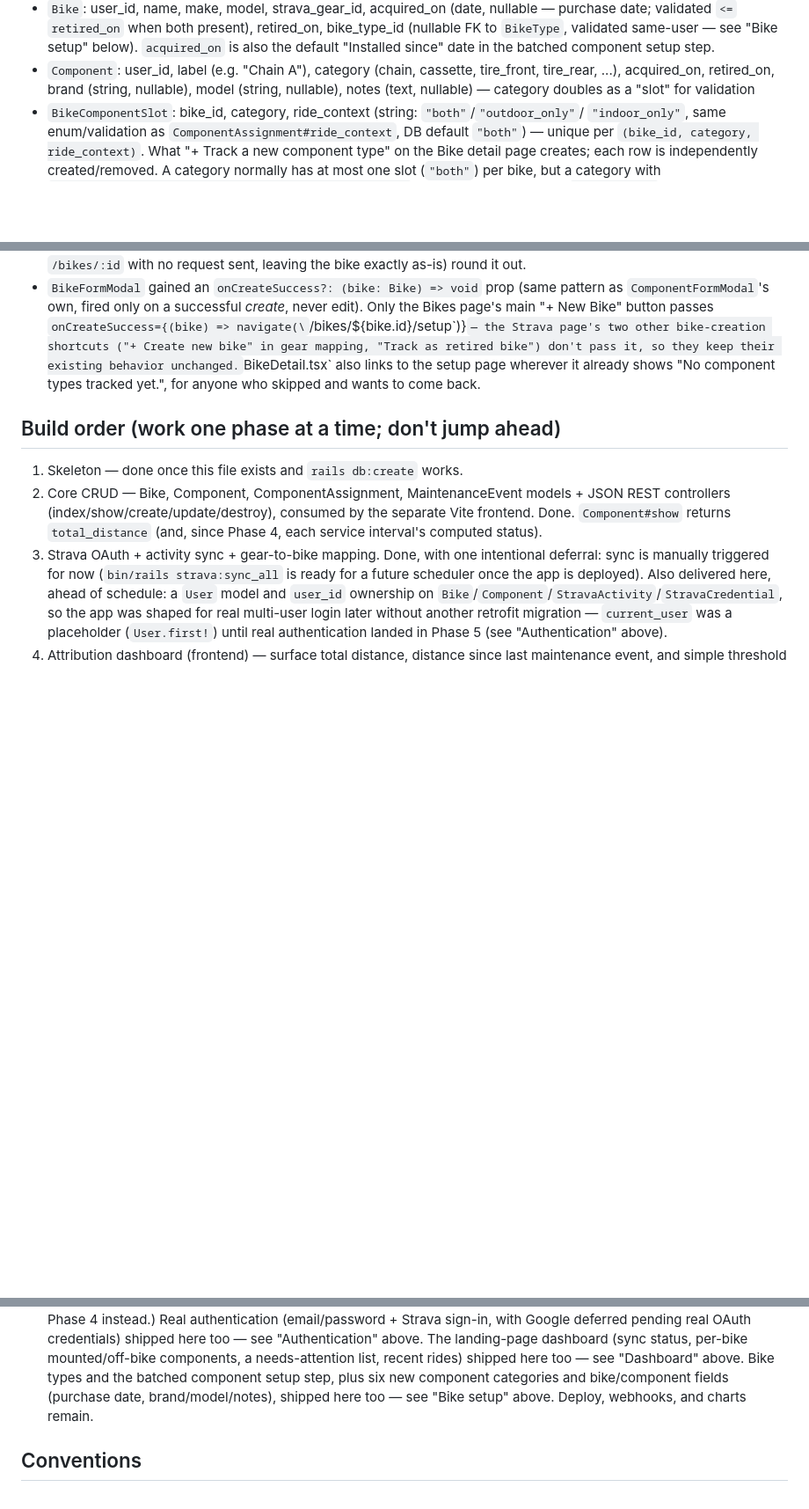
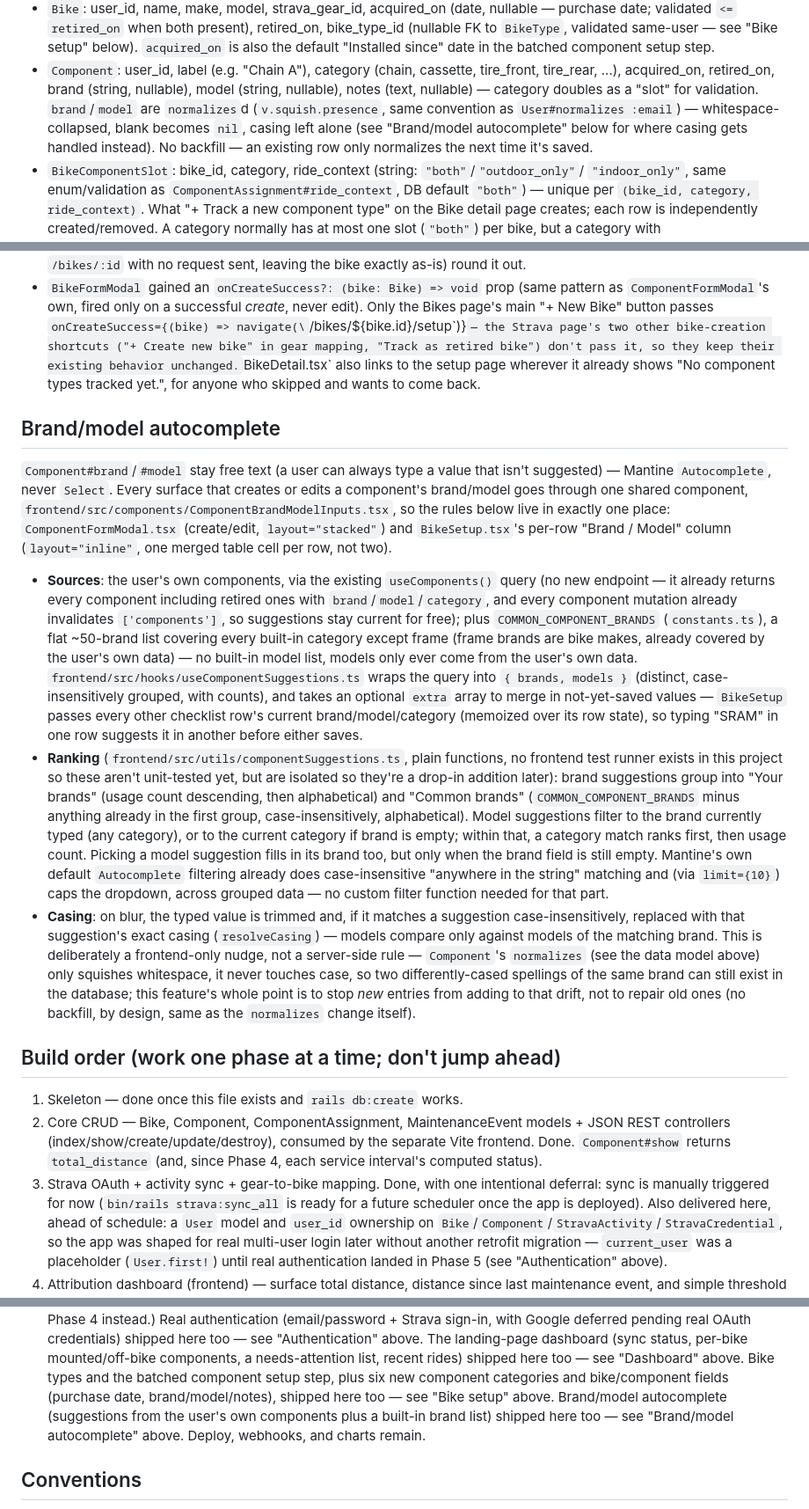
Before and after one commit to SteveDeJongh/Bike-Maintenance, a Markdown page: CLAUDE.md, 3 parts joined by grey strips. Shown at 88% size. GitHub-like rendering; blank space fills up the shorter version.

Commit message:
Document brand/model autocomplete in CLAUDE.md
Notes Component#brand/#model's normalizes change, and adds a "Brand/model
autocomplete" section covering the two suggestion sources, the ranking
rules, the casing-on-blur behavior, that there's no new endpoint, and that
every component create/edit surface goes through ComponentBrandModelInputs.

Co-Authored-By: Claude Sonnet 5 <noreply@anthropic.com>

```diff
--- a/CLAUDE.md
+++ b/CLAUDE.md
@@ -65,7 +65,11 @@ docker build .`), not the repo root.
   component setup step.
 - `Component`: user_id, label (e.g. "Chain A"), category (chain, cassette, tire_front,
   tire_rear, ...), acquired_on, retired_on, brand (string, nullable), model (string,
-  nullable), notes (text, nullable) — category doubles as a "slot" for validation
+  nullable), notes (text, nullable) — category doubles as a "slot" for validation.
+  `brand`/`model` are `normalizes`d (`v.squish.presence`, same convention as
+  `User#normalizes :email`) — whitespace-collapsed, blank becomes `nil`, casing left
+  alone (see "Brand/model autocomplete" below for where casing gets handled instead).
+  No backfill — an existing row only normalizes the next time it's saved.
 - `BikeComponentSlot`: bike_id, category, ride_context (string: `"both"`/`"outdoor_only"`/
   `"indoor_only"`, same enum/validation as `ComponentAssignment#ride_context`, DB default
   `"both"`) — unique per `(bike_id, category, ride_context)`. What "+ Track a new
@@ -890,6 +894,51 @@ from a user-editable **bike type** preset.
   unchanged. `BikeDetail.tsx` also links to the setup page wherever it already shows
   "No component types tracked yet.", for anyone who skipped and wants to come back.
 
+## Brand/model autocomplete
+
+`Component#brand`/`#model` stay free text (a user can always type a value that
+isn't suggested) — Mantine `Autocomplete`, never `Select`. Every surface that
+creates or edits a component's brand/model goes through one shared component,
+`frontend/src/components/ComponentBrandModelInputs.tsx`, so the rules below live in
+exactly one place: `ComponentFormModal.tsx` (create/edit, `layout="stacked"`) and
+`BikeSetup.tsx`'s per-row "Brand / Model" column (`layout="inline"`, one merged
+table cell per row, not two).
+
+- **Sources**: the user's own components, via the existing `useComponents()` query
+  (no new endpoint — it already returns every component including retired ones
+  with `brand`/`model`/`category`, and every component mutation already
+  invalidates `['components']`, so suggestions stay current for free); plus
+  `COMMON_COMPONENT_BRANDS` (`constants.ts`), a flat ~50-brand list covering every
+  built-in category except frame (frame brands are bike makes, already covered by
+  the user's own data) — no built-in model list, models only ever come from the
+  user's own data. `frontend/src/hooks/useComponentSuggestions.ts` wraps the query
+  into `{ brands, models }` (distinct, case-insensitively grouped, with counts),
+  and takes an optional `extra` array to merge in not-yet-saved values — `BikeSetup`
+  passes every other checklist row's current brand/model/category (memoized over
+  its row state), so typing "SRAM" in one row suggests it in another before either
+  saves.
+- **Ranking** (`frontend/src/utils/componentSuggestions.ts`, plain functions, no
+  frontend test runner exists in this project so these aren't unit-tested yet, but
+  are isolated so they're a drop-in addition later): brand suggestions group into
+  "Your brands" (usage count descending, then alphabetical) and "Common brands"
+  (`COMMON_COMPONENT_BRANDS` minus anything already in the first group,
+  case-insensitively, alphabetical). Model suggestions filter to the brand
+  currently typed (any category), or to the current category if brand is empty;
+  within that, a category match ranks first, then usage count. Picking a model
+  suggestion fills in its brand too, but only when the brand field is still empty.
+  Mantine's own default `Autocomplete` filtering already does case-insensitive
+  "anywhere in the string" matching and (via `limit={10}`) caps the dropdown, across
+  grouped data — no custom filter function needed for that part.
+- **Casing**: on blur, the typed value is trimmed and, if it matches a suggestion
+  case-insensitively, replaced with that suggestion's exact casing
+  (`resolveCasing`) — models compare only against models of the matching brand.
+  This is deliberately a frontend-only nudge, not a server-side rule — `Component`'s
+  `normalizes` (see the data model above) only squishes whitespace, it never
+  touches case, so two differently-cased spellings of the same brand can still
+  exist in the database; this feature's whole point is to stop *new* entries from
+  adding to that drift, not to repair old ones (no backfill, by design, same as the
+  `normalizes` change itself).
+
 ## Build order (work one phase at a time; don't jump ahead)
 
 1. Skeleton — done once this file exists and `rails db:create` works.
@@ -920,7 +969,9 @@ from a user-editable **bike type** preset.
    mounted/off-bike components, a needs-attention list, recent rides) shipped
    here too — see "Dashboard" above. Bike types and the batched component setup
    step, plus six new component categories and bike/component fields (purchase
-   date, brand/model/notes), shipped here too — see "Bike setup" above. Deploy,
+   date, brand/model/notes), shipped here too — see "Bike setup" above. Brand/model
+   autocomplete (suggestions from the user's own components plus a built-in brand
+   list) shipped here too — see "Brand/model autocomplete" above. Deploy,
    webhooks, and charts remain.
 
 ## Conventions
```
